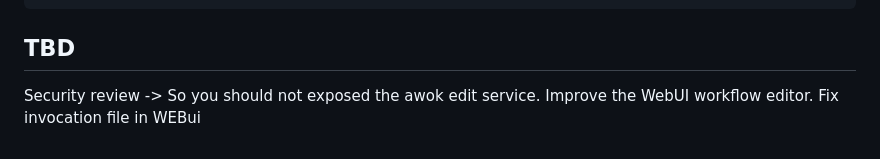
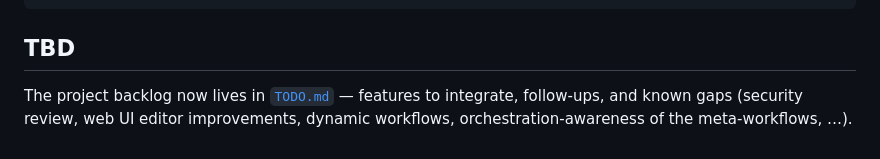
Before and after one commit to marcrow/awok, a Markdown page: README.md, the part around the change. Drawn GitHub-style.

Commit message:
add todo list to keep an eye on important think to do

```diff
--- a/README.md
+++ b/README.md
@@ -210,6 +210,6 @@ cd src/scripts/tests/webedit && bun test   # front-end (after `bun install`)
 
 ## TBD
 
-Security review -> So you should not exposed the awok edit service.
-Improve the WebUI workflow editor.
-Fix invocation file in WEBui
+The project backlog now lives in [`TODO.md`](TODO.md) — features to integrate,
+follow-ups, and known gaps (security review, web UI editor improvements, dynamic
+workflows, orchestration-awareness of the meta-workflows, …).
```
Also changed, not shown: TODO.md (added, +100 -0 lines).
